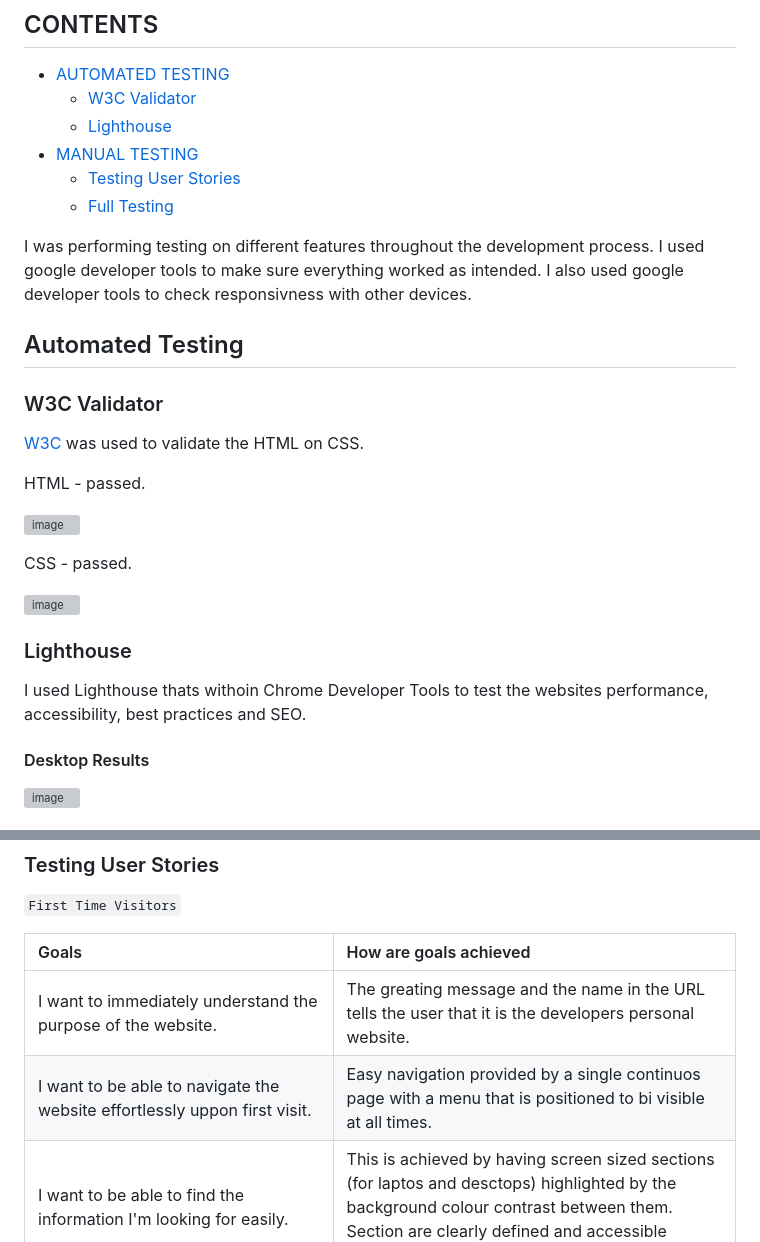
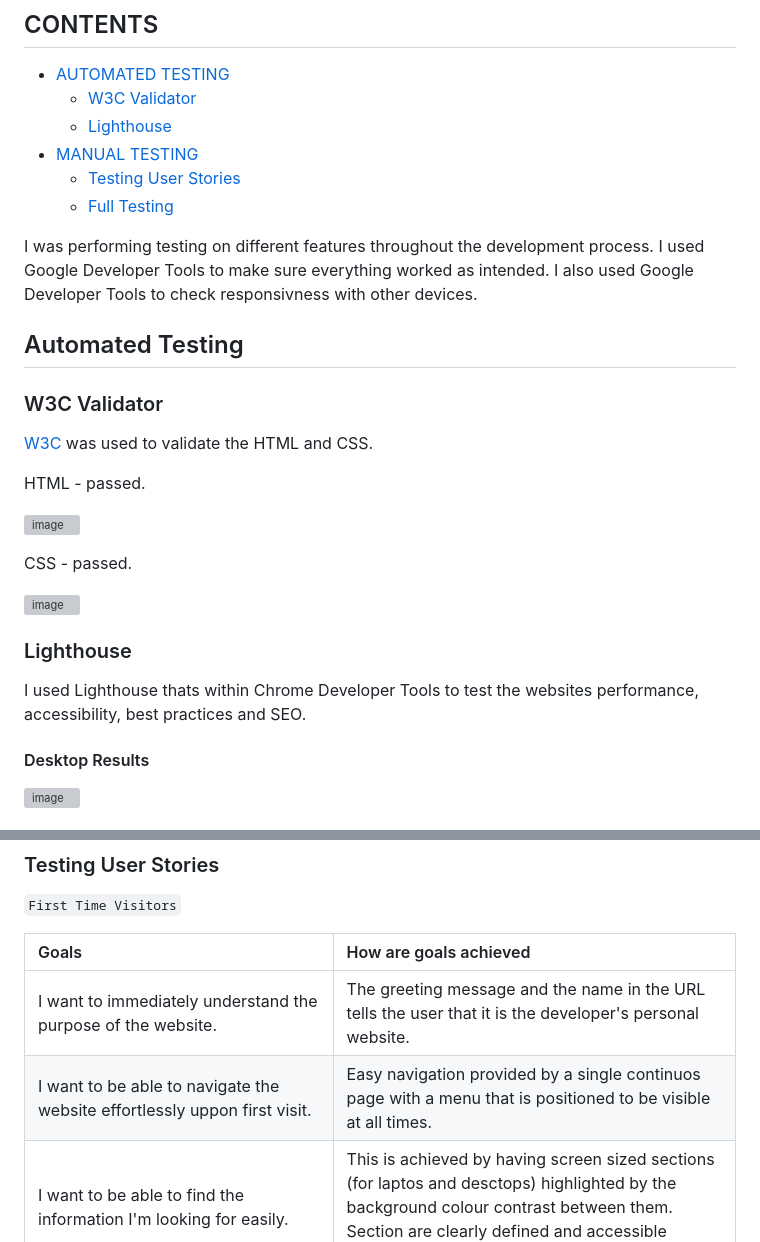
Before and after one commit to SimasJakubenas/PersonalWebsite, a Markdown page: TESTING.md, 2 parts joined by grey strips. Rendered like a GitHub page; grey boxes are pictures that could not be loaded.

```diff
--- a/TESTING.md
+++ b/TESTING.md
@@ -14,14 +14,14 @@ Visit the deployed site: [Personal Website](https://simasjakubenas.github.io/Per
   * [Full Testing](#full-testing)
 
 I was performing testing on different features throughout the development process.
-I used google developer tools to make sure everything worked as intended.
-I also used google developer tools to check responsivness with other devices.
+I used Google Developer Tools to make sure everything worked as intended.
+I also used Google Developer Tools to check responsivness with other devices.
 
 ## Automated Testing
 
 ### W3C Validator
 
-[W3C](https://validator.w3.org/) was used to validate the HTML on CSS.
+[W3C](https://validator.w3.org/) was used to validate the HTML and CSS.
 
 HTML - passed.
 
@@ -33,7 +33,7 @@ CSS - passed.
 
 ### Lighthouse
 
-I used Lighthouse thats withoin Chrome Developer Tools to test the websites performance, accessibility, best practices and SEO.
+I used Lighthouse thats within Chrome Developer Tools to test the websites performance, accessibility, best practices and SEO.
 
 #### Desktop Results
 
@@ -51,8 +51,8 @@ I used Lighthouse thats withoin Chrome Developer Tools to test the websites perf
 
 | Goals | How are goals achieved |
 | :--- | :--- |
-| I want to immediately understand the purpose of the website. | The greating message and the name in the URL tells the user that it is the developers personal website. |
-| I want to be able to navigate the website effortlessly uppon first visit. | Easy navigation provided by a single continuos page with a menu that is positioned to bi visible at all times. |
+| I want to immediately understand the purpose of the website. | The greeting message and the name in the URL tells the user that it is the developer's personal website. |
+| I want to be able to navigate the website effortlessly uppon first visit. | Easy navigation provided by a single continuos page with a menu that is positioned to be visible at all times. |
 | I want to be able to find the information I'm looking for easily. | This is achieved by having screen sized sections (for laptos and desctops) highlighted by the background colour contrast between them. Section are clearly defined and accessible through menu bar. |
 | I want to be able to view other projects from this website developer. | N/A (feature not implemented yet) |
 | I want to be able to visit the developer's GitHub account to observe the level of activity there and quality of the code on their other projects. | Link to my GitHub page is visible at all times in the top left corner of the screen and accessible within footer section. |
```
Also changed, not shown: other parts of TESTING.md (+28 -3 lines).
